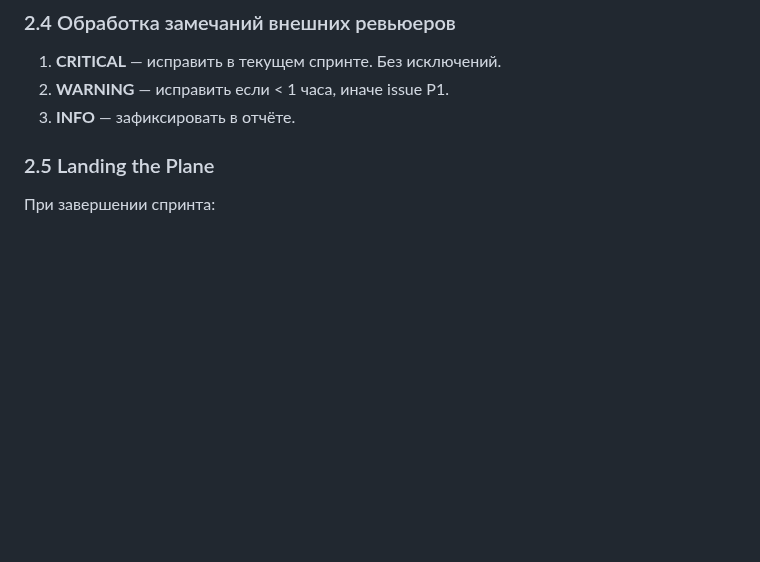
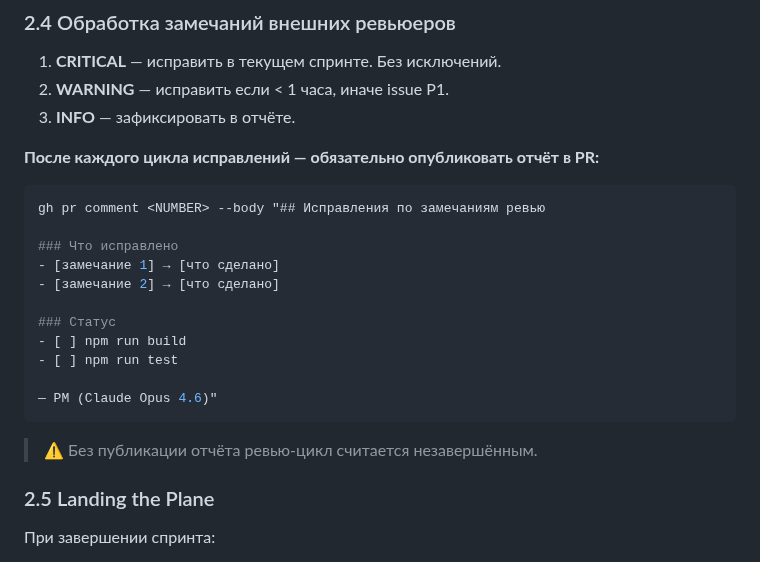
Before and after one commit to komleff/big-heroes, a Markdown page: .agents/PM_ROLE.md, the part around the change. GitHub-like rendering; blank space fills up the shorter version.

````diff
--- a/.agents/PM_ROLE.md
+++ b/.agents/PM_ROLE.md
@@ -80,6 +80,24 @@ git push --force
 2. **WARNING** — исправить если < 1 часа, иначе issue P1.
 3. **INFO** — зафиксировать в отчёте.
 
+**После каждого цикла исправлений — обязательно опубликовать отчёт в PR:**
+
+```bash
+gh pr comment <NUMBER> --body "## Исправления по замечаниям ревью
+
+### Что исправлено
+- [замечание 1] → [что сделано]
+- [замечание 2] → [что сделано]
+
+### Статус
+- [ ] npm run build
+- [ ] npm run test
+
+— PM (Claude Opus 4.6)"
+```
+
+> ⚠️ Без публикации отчёта ревью-цикл считается незавершённым.
+
 ### 2.5 Landing the Plane
 
 При завершении спринта:
````
Also changed, not shown: .claude/agents/reviewer.md (+20 -0 lines).
